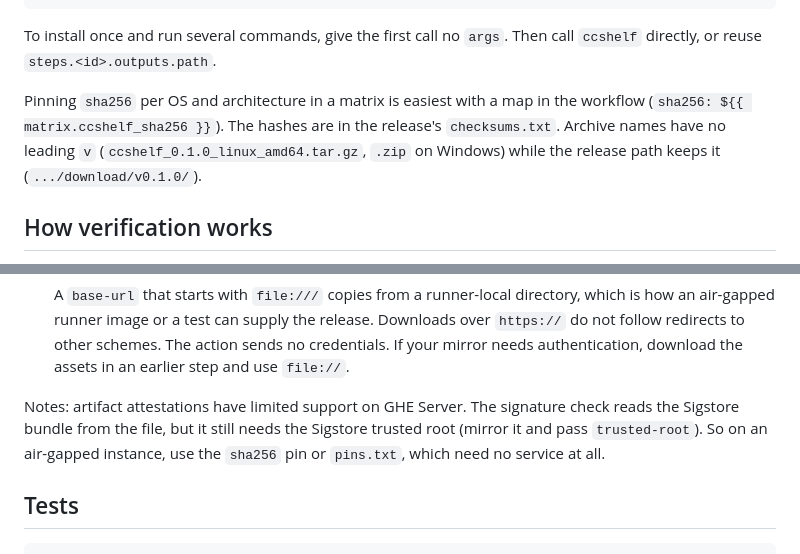
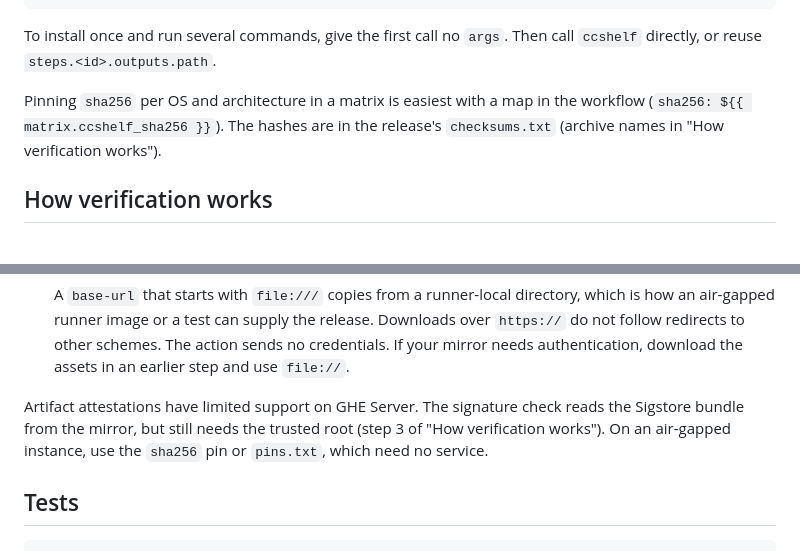
Before and after one commit to yorch/ccshelf, a Markdown page: action/README.md, 2 parts joined by grey strips. Drawn GitHub-style.

```diff
--- a/action/README.md
+++ b/action/README.md
@@ -58,7 +58,7 @@ Outputs: `path` (the installed binary) and `version`. The action also adds the b
 
 To install once and run several commands, give the first call no `args`. Then call `ccshelf` directly, or reuse `steps.<id>.outputs.path`.
 
-Pinning `sha256` per OS and architecture in a matrix is easiest with a map in the workflow (`sha256: ${{ matrix.ccshelf_sha256 }}`). The hashes are in the release's `checksums.txt`. Archive names have no leading `v` (`ccshelf_0.1.0_linux_amd64.tar.gz`, `.zip` on Windows) while the release path keeps it (`.../download/v0.1.0/`).
+Pinning `sha256` per OS and architecture in a matrix is easiest with a map in the workflow (`sha256: ${{ matrix.ccshelf_sha256 }}`). The hashes are in the release's `checksums.txt` (archive names in "How verification works").
 
 ## How verification works
 
@@ -118,7 +118,7 @@ The action only needs the assets, so three approaches work. All keep the logic i
 
    A `base-url` that starts with `file:///` copies from a runner-local directory, which is how an air-gapped runner image or a test can supply the release. Downloads over `https://` do not follow redirects to other schemes. The action sends no credentials. If your mirror needs authentication, download the assets in an earlier step and use `file://`.
 
-Notes: artifact attestations have limited support on GHE Server. The signature check reads the Sigstore bundle from the file, but it still needs the Sigstore trusted root (mirror it and pass `trusted-root`). So on an air-gapped instance, use the `sha256` pin or `pins.txt`, which need no service at all.
+Artifact attestations have limited support on GHE Server. The signature check reads the Sigstore bundle from the mirror, but still needs the trusted root (step 3 of "How verification works"). On an air-gapped instance, use the `sha256` pin or `pins.txt`, which need no service.
 
 ## Tests
 
```
Also changed, not shown: AGENTS.md (+2 -5 lines), CONTRIBUTING.md (+19 -65 lines).
